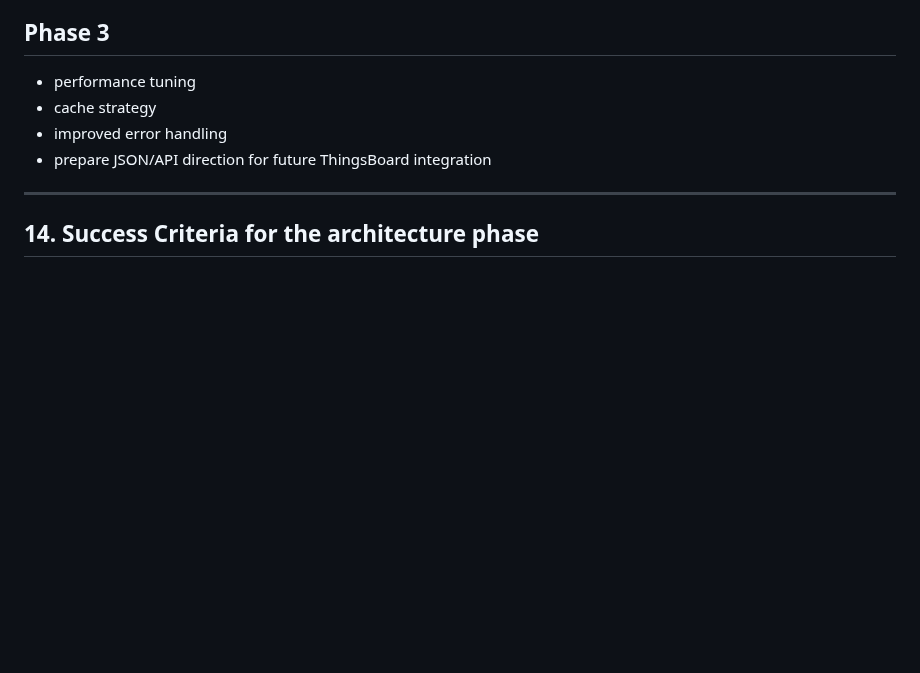
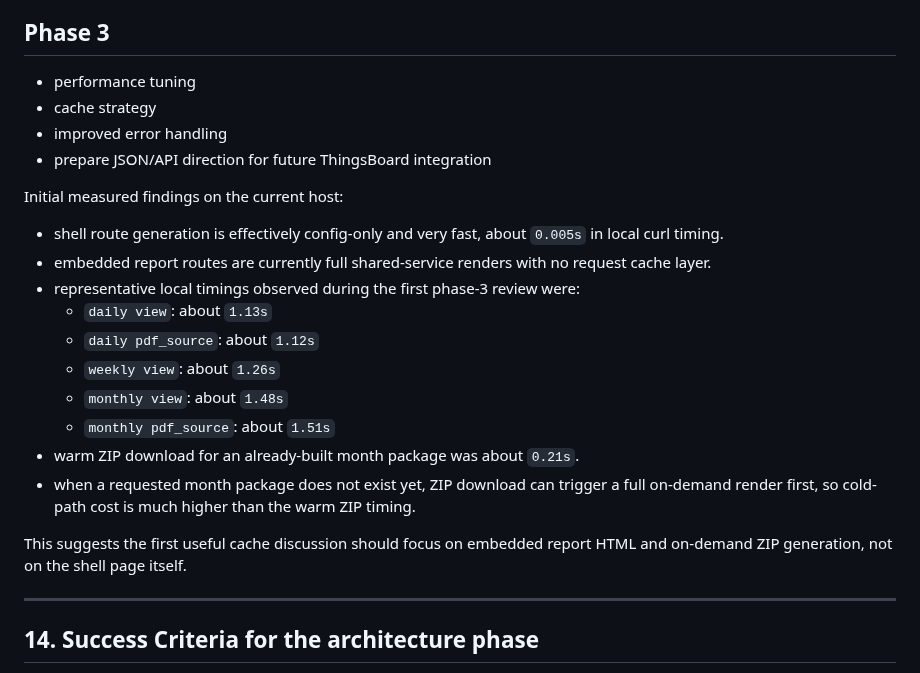
Before and after one commit to trantuyen1991/ETL_EMS_REPORT, a Markdown page: docs/workflows/web_gui_architecture_plan.md, the part around the change. Rendered like a GitHub page; blank space fills up the shorter version.

Commit message:
docs(web): record phase3 performance baseline

```diff
--- a/docs/workflows/web_gui_architecture_plan.md
+++ b/docs/workflows/web_gui_architecture_plan.md
@@ -231,6 +231,20 @@ Until that choice is approved, CSV should stay out of the phase-1 browser toolba
 - improved error handling
 - prepare JSON/API direction for future ThingsBoard integration
 
+Initial measured findings on the current host:
+- shell route generation is effectively config-only and very fast, about `0.005s` in local curl timing.
+- embedded report routes are currently full shared-service renders with no request cache layer.
+- representative local timings observed during the first phase-3 review were:
+  - `daily view`: about `1.13s`
+  - `daily pdf_source`: about `1.12s`
+  - `weekly view`: about `1.26s`
+  - `monthly view`: about `1.48s`
+  - `monthly pdf_source`: about `1.51s`
+- warm ZIP download for an already-built month package was about `0.21s`.
+- when a requested month package does not exist yet, ZIP download can trigger a full on-demand render first, so cold-path cost is much higher than the warm ZIP timing.
+
+This suggests the first useful cache discussion should focus on embedded report HTML and on-demand ZIP generation, not on the shell page itself.
+
 ---
 
 ## 14. Success Criteria for the architecture phase
```
Also changed, not shown: docs/workflows/web_gui_phase1_checklist.md (+13 -1 lines).
